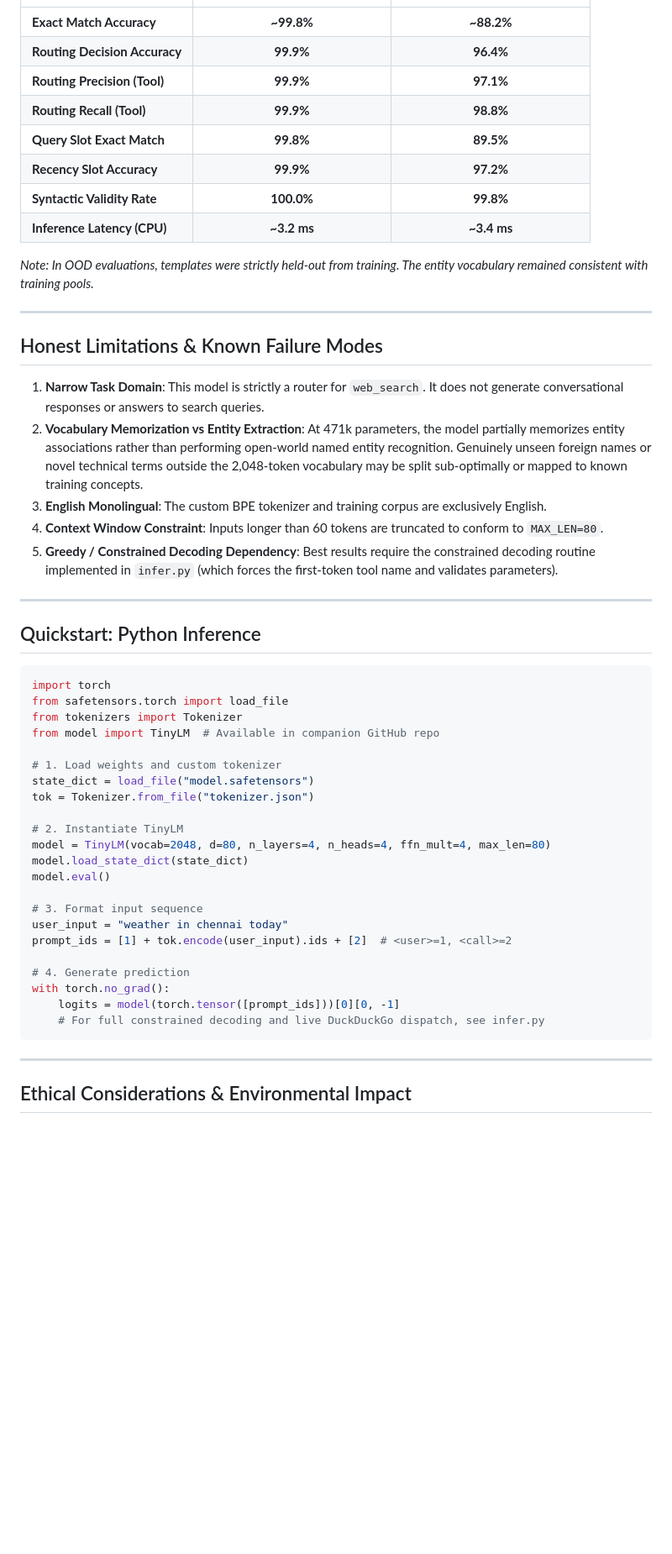
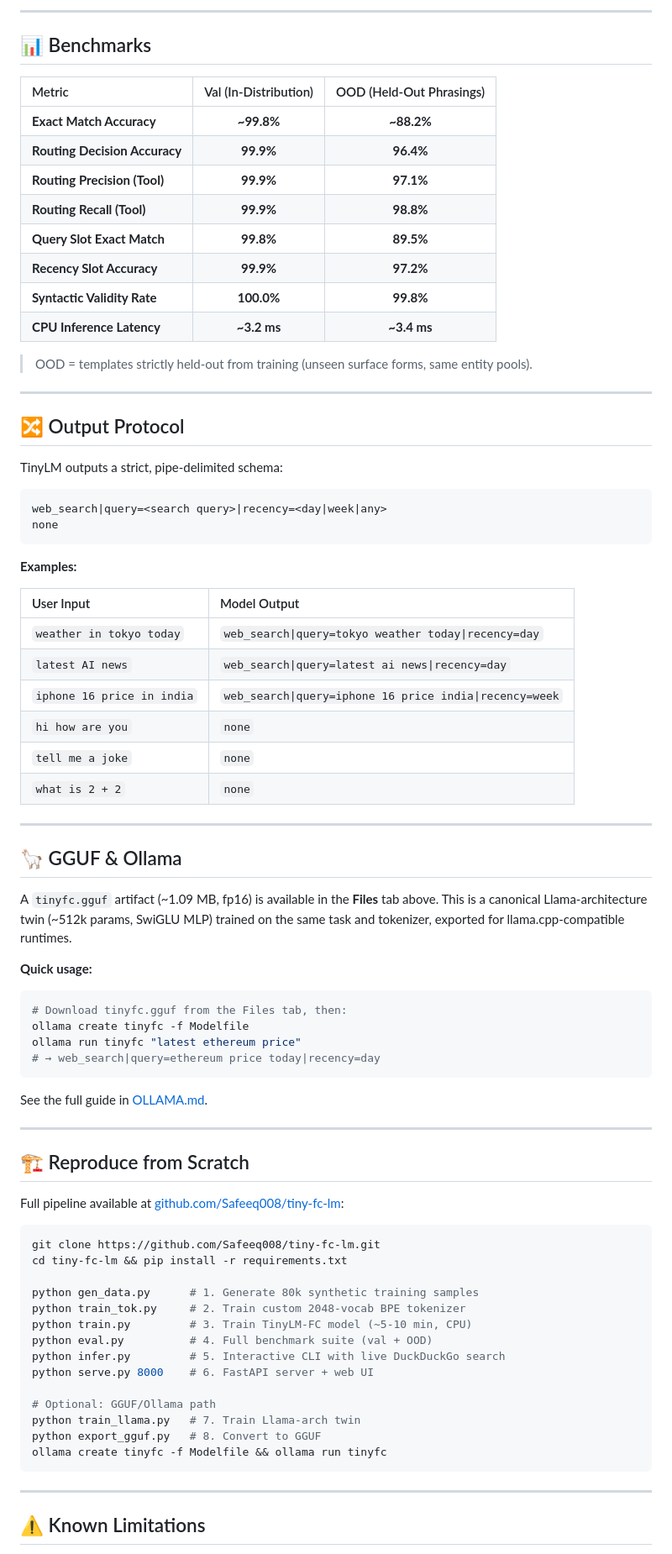
Before and after one commit to Safeeq008/tiny-fc-lm, a Markdown page: hf_model_readme_template.md, the part around one of its changes. Shown at 84% size. Drawn GitHub-style; blank space fills up the shorter version.

````diff
--- a/hf_model_readme_template.md
+++ b/hf_model_readme_template.md
@@ -66,3 +179,8 @@ The model was evaluated on both in-distribution validation data and out-of-distr
+---
+
+## 📊 Benchmarks
+
+| Metric | Val (In-Distribution) | OOD (Held-Out Phrasings) |
 | :--- | :---: | :---: |
 | **Exact Match Accuracy** | **~99.8%** | **~88.2%** |
 | **Routing Decision Accuracy** | **99.9%** | **96.4%** |
@@ -71,50 +189,72 @@ The model was evaluated on both in-distribution validation data and out-of-distr
 | **Query Slot Exact Match** | **99.8%** | **89.5%** |
 | **Recency Slot Accuracy** | **99.9%** | **97.2%** |
 | **Syntactic Validity Rate** | **100.0%** | **99.8%** |
-| **Inference Latency (CPU)** | **~3.2 ms** | **~3.4 ms** |
+| **CPU Inference Latency** | **~3.2 ms** | **~3.4 ms** |
 
-*Note: In OOD evaluations, templates were strictly held-out from training. The entity vocabulary remained consistent with training pools.*
+> OOD = templates strictly held-out from training (unseen surface forms, same entity pools).
 
 ---
 
-## Honest Limitations & Known Failure Modes
+## 🔀 Output Protocol
 
-1. **Narrow Task Domain**: This model is strictly a router for `web_search`. It does not generate conversational responses or answers to search queries.
-2. **Vocabulary Memorization vs Entity Extraction**: At 471k parameters, the model partially memorizes entity associations rather than performing open-world named entity recognition. Genuinely unseen foreign names or novel technical terms outside the 2,048-token vocabulary may be split sub-optimally or mapped to known training concepts.
-3. **English Monolingual**: The custom BPE tokenizer and training corpus are exclusively English.
-4. **Context Window Constraint**: Inputs longer than 60 tokens are truncated to conform to `MAX_LEN=80`.
-5. **Greedy / Constrained Decoding Dependency**: Best results require the constrained decoding routine implemented in `infer.py` (which forces the first-token tool name and validates parameters).
+TinyLM outputs a strict, pipe-delimited schema:
+
+```
+web_search|query=<search query>|recency=<day|week|any>
+none
+```
+
+**Examples:**
+
+| User Input | Model Output |
+| :--- | :--- |
+| `weather in tokyo today` | `web_search\|query=tokyo weather today\|recency=day` |
+| `latest AI news` | `web_search\|query=latest ai news\|recency=day` |
+| `iphone 16 price in india` | `web_search\|query=iphone 16 price india\|recency=week` |
+| `hi how are you` | `none` |
+| `tell me a joke` | `none` |
+| `what is 2 + 2` | `none` |
 
 ---
 
-## Quickstart: Python Inference
+## 🦙 GGUF & Ollama
 
-```python
-import torch
-from safetensors.torch import load_file
-from tokenizers import Tokenizer
-from model import TinyLM  # Available in companion GitHub repo
+A `tinyfc.gguf` artifact (~1.09 MB, fp16) is available in the **Files** tab above. This is a canonical Llama-architecture twin (~512k params, SwiGLU MLP) trained on the same task and tokenizer, exported for llama.cpp-compatible runtimes.
 
-# 1. Load weights and custom tokenizer
-state_dict = load_file("model.safetensors")
-tok = Tokenizer.from_file("tokenizer.json")
+**Quick usage:**
+```bash
+# Download tinyfc.gguf from the Files tab, then:
+ollama create tinyfc -f Modelfile
+ollama run tinyfc "latest ethereum price"
+# → web_search|query=ethereum price today|recency=day
+```
 
-# 2. Instantiate TinyLM
-model = TinyLM(vocab=2048, d=80, n_layers=4, n_heads=4, ffn_mult=4, max_len=80)
-model.load_state_dict(state_dict)
-model.eval()
+See the full guide in [OLLAMA.md](https://github.com/Safeeq008/tiny-fc-lm/blob/main/OLLAMA.md).
 
-# 3. Format input sequence
-user_input = "weather in chennai today"
-prompt_ids = [1] + tok.encode(user_input).ids + [2]  # <user>=1, <call>=2
+---
 
-# 4. Generate prediction
-with torch.no_grad():
-    logits = model(torch.tensor([prompt_ids]))[0][0, -1]
-    # For full constrained decoding and live DuckDuckGo dispatch, see infer.py
+## 🏗️ Reproduce from Scratch
+
+Full pipeline available at [github.com/Safeeq008/tiny-fc-lm](https://github.com/Safeeq008/tiny-fc-lm):
+
+```bash
+git clone https://github.com/Safeeq008/tiny-fc-lm.git
+cd tiny-fc-lm && pip install -r requirements.txt
+
+python gen_data.py      # 1. Generate 80k synthetic training samples
+python train_tok.py     # 2. Train custom 2048-vocab BPE tokenizer
+python train.py         # 3. Train TinyLM-FC model (~5-10 min, CPU)
+python eval.py          # 4. Full benchmark suite (val + OOD)
+python infer.py         # 5. Interactive CLI with live DuckDuckGo search
+python serve.py 8000    # 6. FastAPI server + web UI
+
+# Optional: GGUF/Ollama path
+python train_llama.py   # 7. Train Llama-arch twin
+python export_gguf.py   # 8. Convert to GGUF
+ollama create tinyfc -f Modelfile && ollama run tinyfc
 ```
 
 ---
 
-## Ethical Considerations & Environmental Impact
+## ⚠️ Known Limitations
 
````
Also changed, not shown: other parts of hf_model_readme_template.md (+154 -36 lines).
